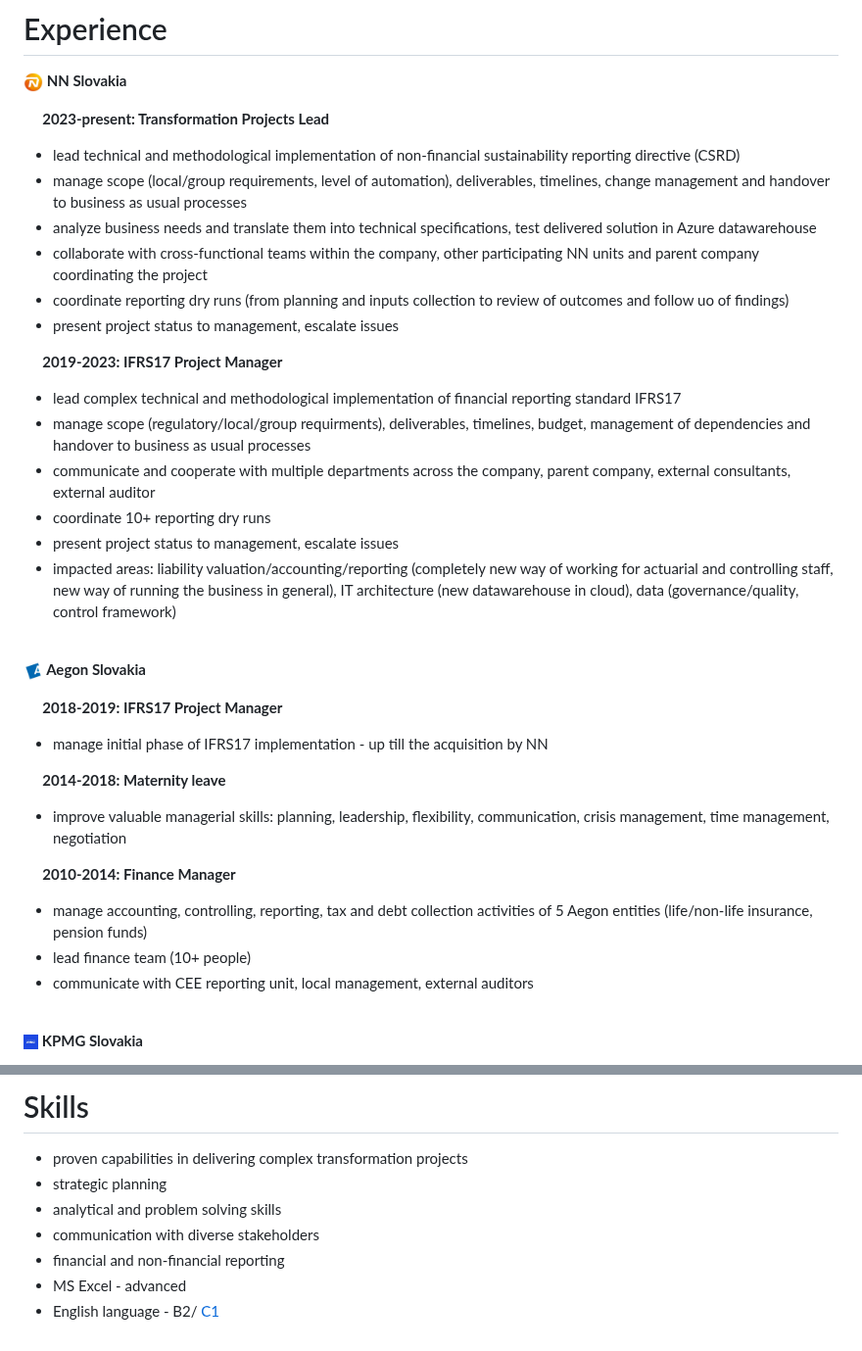
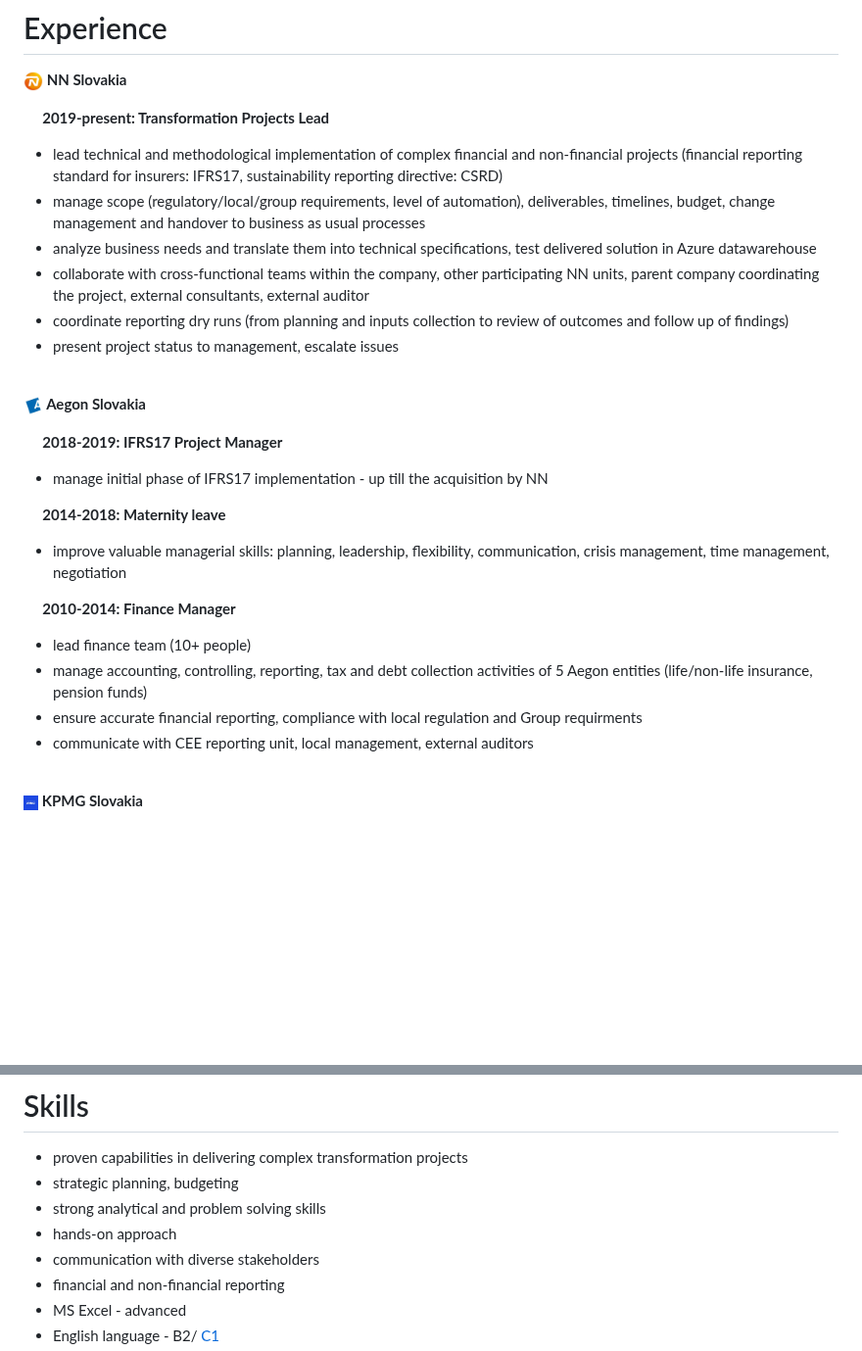
Before and after one commit to zreisingerova/zreisingerova.github.io, a Markdown page: README.md, 2 parts joined by grey strips. Shown at 98% size. Drawn GitHub-style; blank space fills up the shorter version.

```diff
--- a/README.md
+++ b/README.md
@@ -7,21 +7,13 @@
 # Experience
 **<img src="NN logo.jpeg" width="20" height="20"> NN Slovakia**
 
-&nbsp;&nbsp;&nbsp;&nbsp; **2023-present: Transformation Projects Lead**
-* lead technical and methodological implementation of non-financial sustainability reporting directive (CSRD)
-* manage scope (local/group requirements, level of automation), deliverables, timelines, change management and handover to business as usual processes
+&nbsp;&nbsp;&nbsp;&nbsp; **2019-present: Transformation Projects Lead**
+* lead technical and methodological implementation of complex financial and non-financial projects (financial reporting standard for insurers: IFRS17, sustainability reporting directive: CSRD)
+* manage scope (regulatory/local/group requirements, level of automation), deliverables, timelines, budget, change management and handover to business as usual processes
 * analyze business needs and translate them into technical specifications, test delivered solution in Azure datawarehouse
-* collaborate with cross-functional teams within the company, other participating NN units and parent company coordinating the project
-* coordinate reporting dry runs (from planning and inputs collection to review of outcomes and follow uo of findings)
+* collaborate with cross-functional teams within the company, other participating NN units, parent company coordinating the project, external consultants, external auditor
+* coordinate reporting dry runs (from planning and inputs collection to review of outcomes and follow up of findings)
 * present project status to management, escalate issues
-
-&nbsp;&nbsp;&nbsp;&nbsp; **2019-2023: IFRS17 Project Manager**
-* lead complex technical and methodological implementation of financial reporting standard IFRS17
-* manage scope (regulatory/local/group requirments), deliverables, timelines, budget, management of dependencies and handover to business as usual processes
-* communicate and cooperate with multiple departments across the company, parent company, external consultants, external auditor
-* coordinate 10+ reporting dry runs
-* present project status to management, escalate issues
-* impacted areas: liability valuation/accounting/reporting (completely new way of working for actuarial and controlling staff, new way of running the business in general), IT architecture (new datawarehouse in cloud), data (governance/quality, control framework)
 
 <br>
 
@@ -34,8 +26,9 @@
 * improve valuable managerial skills: planning, leadership, flexibility, communication, crisis management, time management, negotiation
 
 &nbsp;&nbsp;&nbsp;&nbsp; **2010-2014: Finance Manager**
+* lead finance team (10+ people)
 * manage accounting, controlling, reporting, tax and debt collection activities of 5 Aegon entities (life/non-life insurance, pension funds)
-* lead finance team (10+ people)
+* ensure accurate financial reporting, compliance with local regulation and Group requirments
 * communicate with CEE reporting unit, local management, external auditors
 
 <br>
@@ -77,8 +70,9 @@
 
 # Skills
 * proven capabilities in delivering complex transformation projects
-* strategic planning
-* analytical and problem solving skills
+* strategic planning, budgeting
+* strong analytical and problem solving skills
+* hands-on approach
 * communication with diverse stakeholders
 * financial and non-financial reporting
 * MS Excel - advanced
```
